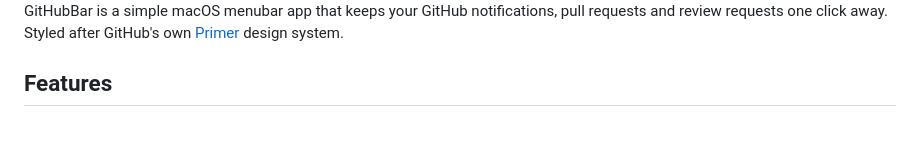
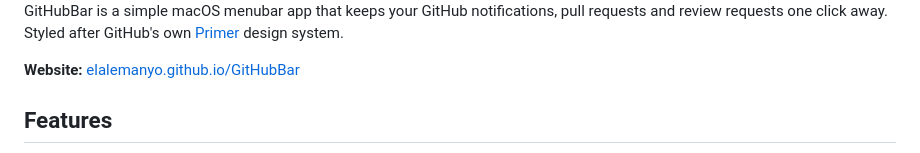
Before and after one commit to elalemanyo/GitHubBar, a Markdown page: README.md, the part around the change. Rendered like a GitHub page; blank space fills up the shorter version.

Commit message:
Link the website from the README

```diff
--- a/README.md
+++ b/README.md
@@ -3,6 +3,8 @@
 <img width="1200" alt="GitHubBar: the Octocat as a bartender" src="docs/githubbar.png" />
 
 GitHubBar is a simple macOS menubar app that keeps your GitHub notifications, pull requests and review requests one click away. Styled after GitHub's own [Primer](https://primer.style/) design system.
+
+**Website:** [elalemanyo.github.io/GitHubBar](https://elalemanyo.github.io/GitHubBar/)
 
 ## Features
 
```
